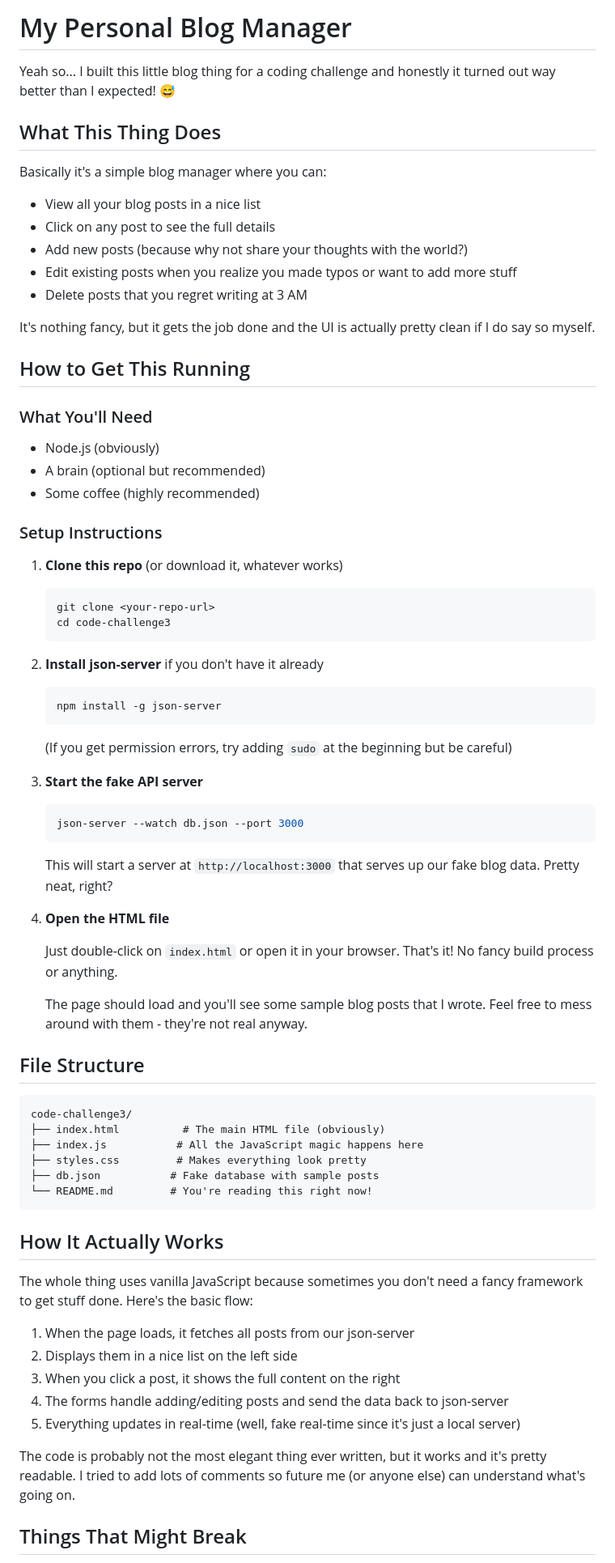
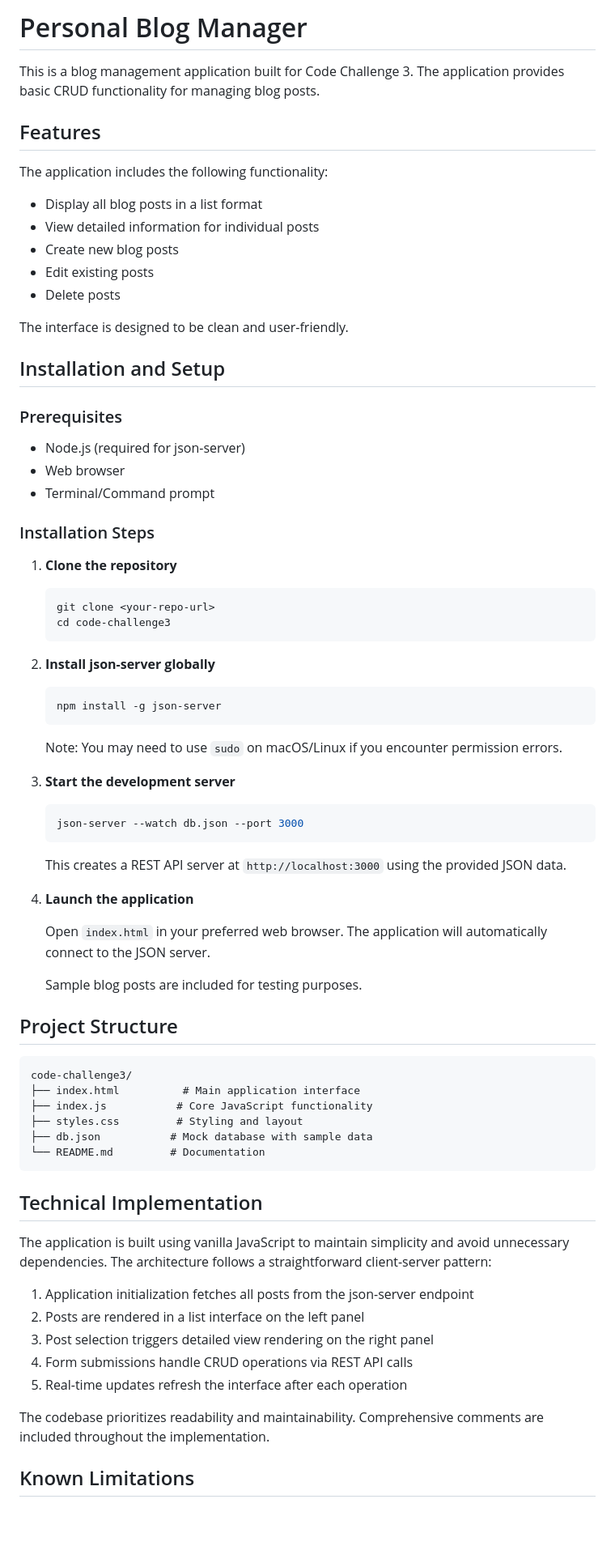
Before and after one commit to Iregno/blog-code-challenge3, a Markdown page: README.md, the part around one of its changes. Shown at 81% size. Rendered like a GitHub page; blank space fills up the shorter version.

````diff
--- a/README.md
+++ b/README.md
@@ -1,75 +1,75 @@
-# My Personal Blog Manager
+# Personal Blog Manager
 
-Yeah so... I built this little blog thing for a coding challenge and honestly it turned out way better than I expected! 😅
+This is a blog management application built for Code Challenge 3. The application provides basic CRUD functionality for managing blog posts.
 
-## What This Thing Does
+## Features
 
-Basically it's a simple blog manager where you can:
-- View all your blog posts in a nice list
-- Click on any post to see the full details
-- Add new posts (because why not share your thoughts with the world?)
-- Edit existing posts when you realize you made typos or want to add more stuff
-- Delete posts that you regret writing at 3 AM
+The application includes the following functionality:
+- Display all blog posts in a list format
+- View detailed information for individual posts
+- Create new blog posts
+- Edit existing posts
+- Delete posts
 
-It's nothing fancy, but it gets the job done and the UI is actually pretty clean if I do say so myself.
+The interface is designed to be clean and user-friendly.
 
-## How to Get This Running
+## Installation and Setup
 
-### What You'll Need
-- Node.js (obviously)
-- A brain (optional but recommended)
-- Some coffee (highly recommended)
+### Prerequisites
+- Node.js (required for json-server)
+- Web browser
+- Terminal/Command prompt
 
-### Setup Instructions
+### Installation Steps
 
-1. **Clone this repo** (or download it, whatever works)
+1. **Clone the repository**
    ```bash
    git clone <your-repo-url>
    cd code-challenge3
    ```
 
-2. **Install json-server** if you don't have it already
+2. **Install json-server globally**
    ```bash
    npm install -g json-server
    ```
 
-   (If you get permission errors, try adding `sudo` at the beginning but be careful)
+   Note: You may need to use `sudo` on macOS/Linux if you encounter permission errors.
 
-3. **Start the fake API server**
+3. **Start the development server**
    ```bash
    json-server --watch db.json --port 3000
    ```
 
-   This will start a server at `http://localhost:3000` that serves up our fake blog data. Pretty neat, right?
+   This creates a REST API server at `http://localhost:3000` using the provided JSON data.
 
-4. **Open the HTML file**
+4. **Launch the application**
 
-   Just double-click on `index.html` or open it in your browser. That's it! No fancy build process or anything.
+   Open `index.html` in your preferred web browser. The application will automatically connect to the JSON server.
 
-   The page should load and you'll see some sample blog posts that I wrote. Feel free to mess around with them - they're not real anyway.
+   Sample blog posts are included for testing purposes.
 
-## File Structure
+## Project Structure
 
 ```
 code-challenge3/
-├── index.html          # The main HTML file (obviously)
-├── index.js           # All the JavaScript magic happens here
-├── styles.css         # Makes everything look pretty
-├── db.json           # Fake database with sample posts
-└── README.md         # You're reading this right now!
+├── index.html          # Main application interface
+├── index.js           # Core JavaScript functionality
+├── styles.css         # Styling and layout
+├── db.json           # Mock database with sample data
+└── README.md         # Documentation
 ```
 
-## How It Actually Works
+## Technical Implementation
 
-The whole thing uses vanilla JavaScript because sometimes you don't need a fancy framework to get stuff done. Here's the basic flow:
+The application is built using vanilla JavaScript to maintain simplicity and avoid unnecessary dependencies. The architecture follows a straightforward client-server pattern:
 
-1. When the page loads, it fetches all posts from our json-server
-2. Displays them in a nice list on the left side
-3. When you click a post, it shows the full content on the right
-4. The forms handle adding/editing posts and send the data back to json-server
-5. Everything updates in real-time (well, fake real-time since it's just a local server)
+1. Application initialization fetches all posts from the json-server endpoint
+2. Posts are rendered in a list interface on the left panel
+3. Post selection triggers detailed view rendering on the right panel
+4. Form submissions handle CRUD operations via REST API calls
+5. Real-time updates refresh the interface after each operation
 
-The code is probably not the most elegant thing ever written, but it works and it's pretty readable. I tried to add lots of comments so future me (or anyone else) can understand what's going on.
+The codebase prioritizes readability and maintainability. Comprehensive comments are included throughout the implementation.
 
-## Things That Might Break
+## Known Limitations
 
````
Also changed, not shown: other parts of README.md (+24 -29 lines).
